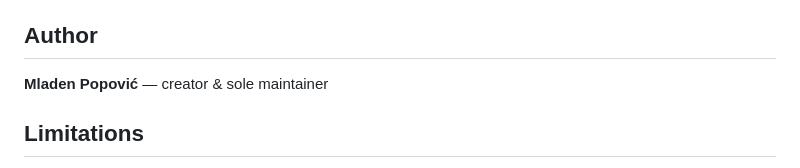
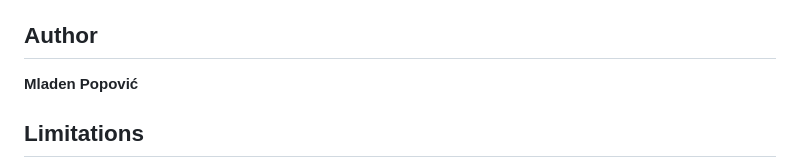
Before and after one commit to mladenpop-oss/vibe-index, a Markdown page: README.md, the part around the change. Drawn GitHub-style.

```diff
--- a/README.md
+++ b/README.md
@@ -251,7 +251,7 @@ Add to `~/.config/opencode/opencode.jsonc` or `%APPDATA%\opencode\opencode.jsonc
 
 ## Author
 
-**Mladen Popović** — creator & sole maintainer
+**Mladen Popović**
 
 ## Limitations
 
```
